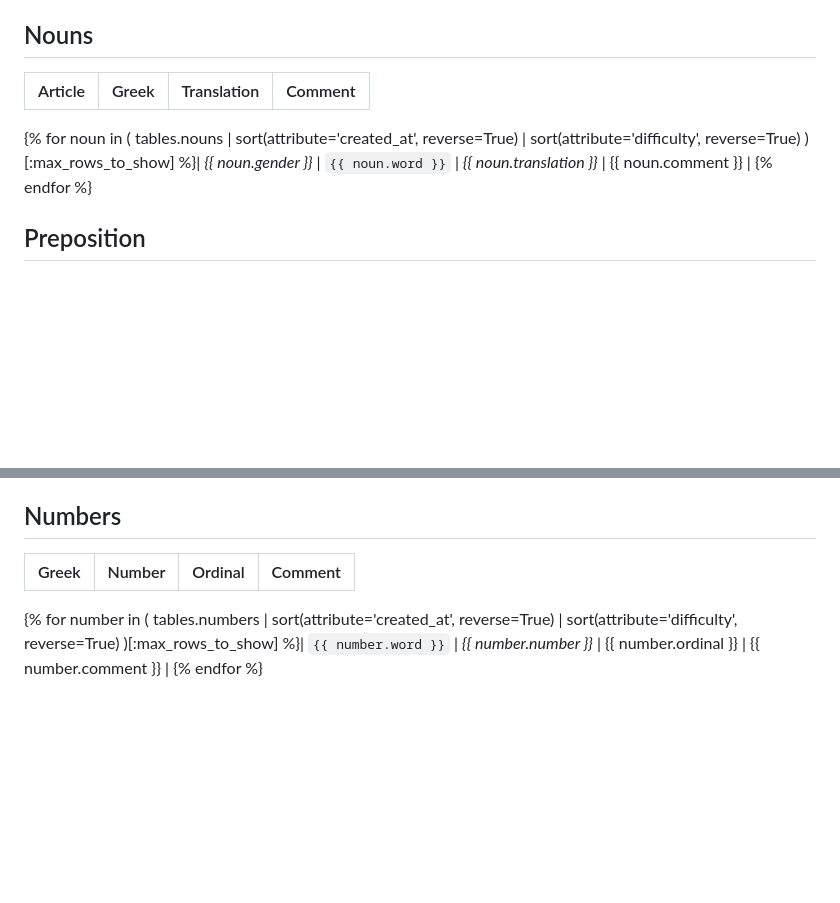
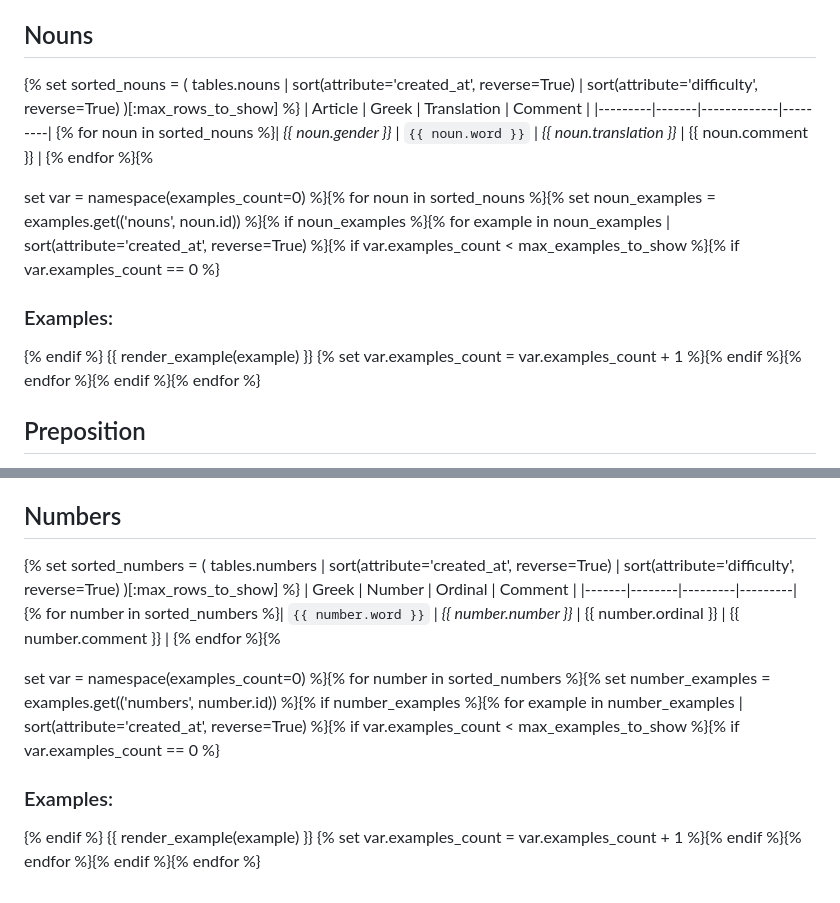
Before and after one commit to JamesPeder/lexicon, a Markdown page: resources/notebook.md, 2 parts joined by grey strips. Drawn GitHub-style; blank space fills up the shorter version.

Commit message:
now all tables have examples

```diff
--- a/resources/notebook.md
+++ b/resources/notebook.md
@@ -75,15 +75,33 @@ endfor %}
 
 
 ## Nouns
-
-| Article | Greek | Translation | Comment |
-|---------|-------|-------------|---------|
-{% for noun in (
+{% set sorted_nouns = (
     tables.nouns
     | sort(attribute='created_at', reverse=True)
     | sort(attribute='difficulty', reverse=True)
-    )[:max_rows_to_show] %}| *{{ noun.gender }}* | `{{ noun.word }}` | *{{ noun.translation }}* | {{ noun.comment }} |
-{% endfor %}
+    )[:max_rows_to_show]
+%}
+| Article | Greek | Translation | Comment |
+|---------|-------|-------------|---------|
+{% for noun in sorted_nouns %}| *{{ noun.gender }}* | `{{ noun.word }}` | *{{ noun.translation }}* | {{ noun.comment }} |
+{% endfor %}{%
+
+set var = namespace(examples_count=0)
+%}{%
+for noun in sorted_nouns %}{%
+    set noun_examples = examples.get(('nouns', noun.id)) %}{%
+    if noun_examples %}{%
+        for example in noun_examples | sort(attribute='created_at', reverse=True) %}{%
+            if var.examples_count < max_examples_to_show %}{%
+                if var.examples_count == 0 %}
+### Examples:
+{%              endif %}
+{{ render_example(example) }}
+{%              set var.examples_count = var.examples_count + 1 %}{%
+            endif %}{%
+        endfor %}{%
+    endif %}{%
+endfor %}
 
 ## Preposition
 
@@ -107,12 +125,30 @@ endfor %}
 {% endfor %}
 
 ## Numbers
-
-| Greek | Number | Ordinal | Comment |
-|-------|--------|---------|---------|
-{% for number in (
+{% set sorted_numbers = (
     tables.numbers
     | sort(attribute='created_at', reverse=True)
     | sort(attribute='difficulty', reverse=True)
-    )[:max_rows_to_show] %}| `{{ number.word }}` | *{{ number.number }}* | {{ number.ordinal }} | {{ number.comment }} |
-{% endfor %}
+    )[:max_rows_to_show]
+%}
+| Greek | Number | Ordinal | Comment |
+|-------|--------|---------|---------|
+{% for number in sorted_numbers %}| `{{ number.word }}` | *{{ number.number }}* | {{ number.ordinal }} | {{ number.comment }} |
+{% endfor %}{%
+
+set var = namespace(examples_count=0)
+%}{%
+for number in sorted_numbers %}{%
+    set number_examples = examples.get(('numbers', number.id)) %}{%
+    if number_examples %}{%
+        for example in number_examples | sort(attribute='created_at', reverse=True) %}{%
+            if var.examples_count < max_examples_to_show %}{%
+                if var.examples_count == 0 %}
+### Examples:
+{%              endif %}
+{{ render_example(example) }}
+{%              set var.examples_count = var.examples_count + 1 %}{%
+            endif %}{%
+        endfor %}{%
+    endif %}{%
+endfor %}
```
